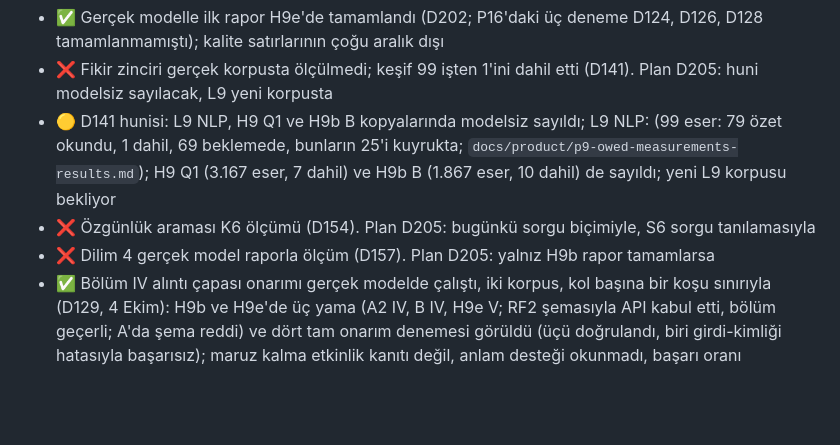
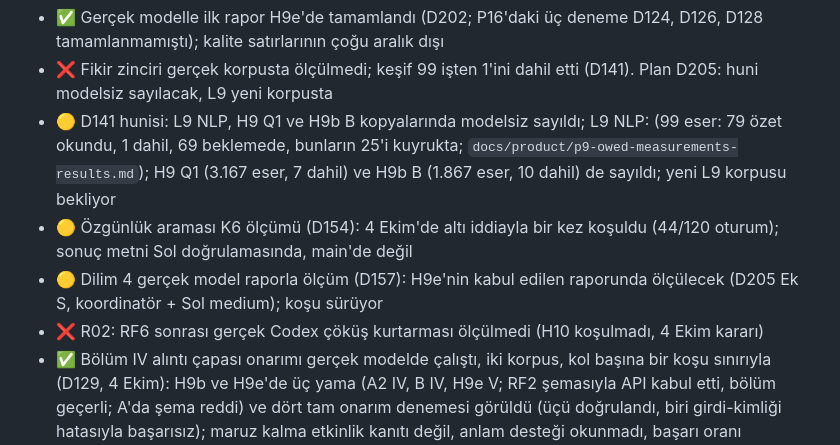
Before and after one commit to huguryildiz/DEIXIS, a Markdown page: STATUS.md, the part around one of its changes. GitHub-like rendering; blank space fills up the shorter version.

```diff
--- a/STATUS.md
+++ b/STATUS.md
@@ -86,8 +86,9 @@ Hedef: P10'dan önceki her şey. Kaba tahmin 1–1,5 hafta; en büyük belirsizl
 - ✅ Gerçek modelle ilk rapor H9e'de tamamlandı (D202; P16'daki üç deneme D124, D126, D128 tamamlanmamıştı); kalite satırlarının çoğu aralık dışı
 - ❌ Fikir zinciri gerçek korpusta ölçülmedi; keşif 99 işten 1'ini dahil etti (D141). Plan D205: huni modelsiz sayılacak, L9 yeni korpusta
 - 🟡 D141 hunisi: L9 NLP, H9 Q1 ve H9b B kopyalarında modelsiz sayıldı; L9 NLP: (99 eser: 79 özet okundu, 1 dahil, 69 beklemede, bunların 25'i kuyrukta; `docs/product/p9-owed-measurements-results.md`); H9 Q1 (3.167 eser, 7 dahil) ve H9b B (1.867 eser, 10 dahil) de sayıldı; yeni L9 korpusu bekliyor
-- ❌ Özgünlük araması K6 ölçümü (D154). Plan D205: bugünkü sorgu biçimiyle, S6 sorgu tanılamasıyla
-- ❌ Dilim 4 gerçek model raporla ölçüm (D157). Plan D205: yalnız H9b rapor tamamlarsa
+- 🟡 Özgünlük araması K6 ölçümü (D154): 4 Ekim'de altı iddiayla bir kez koşuldu (44/120 oturum); sonuç metni Sol doğrulamasında, main'de değil
+- 🟡 Dilim 4 gerçek model raporla ölçüm (D157): H9e'nin kabul edilen raporunda ölçülecek (D205 Ek S, koordinatör + Sol medium); koşu sürüyor
+- ❌ R02: RF6 sonrası gerçek Codex çöküş kurtarması ölçülmedi (H10 koşulmadı, 4 Ekim kararı)
 - ✅ Bölüm IV alıntı çapası onarımı gerçek modelde çalıştı, iki korpus, kol başına bir koşu sınırıyla (D129, 4 Ekim): H9b ve H9e'de üç yama (A2 IV, B IV, H9e V; RF2 şemasıyla API kabul etti, bölüm geçerli; A'da şema reddi) ve dört tam onarım denemesi görüldü (üçü doğrulandı, biri girdi-kimliği hatasıyla başarısız); maruz kalma etkinlik kanıtı değil, anlam desteği okunmadı, başarı oranı ölçülmedi. Sayım: `docs/product/p9-owed-measurements-results.md`
 - 🟡 Paralel yükte ara sıra düşen iki test; tek başına geçiyor
 - ❌ `TODO.md`'de slice 13 ve 31'den devreden maddeler
```
Also changed, not shown: other parts of STATUS.md (+10 -10 lines).
